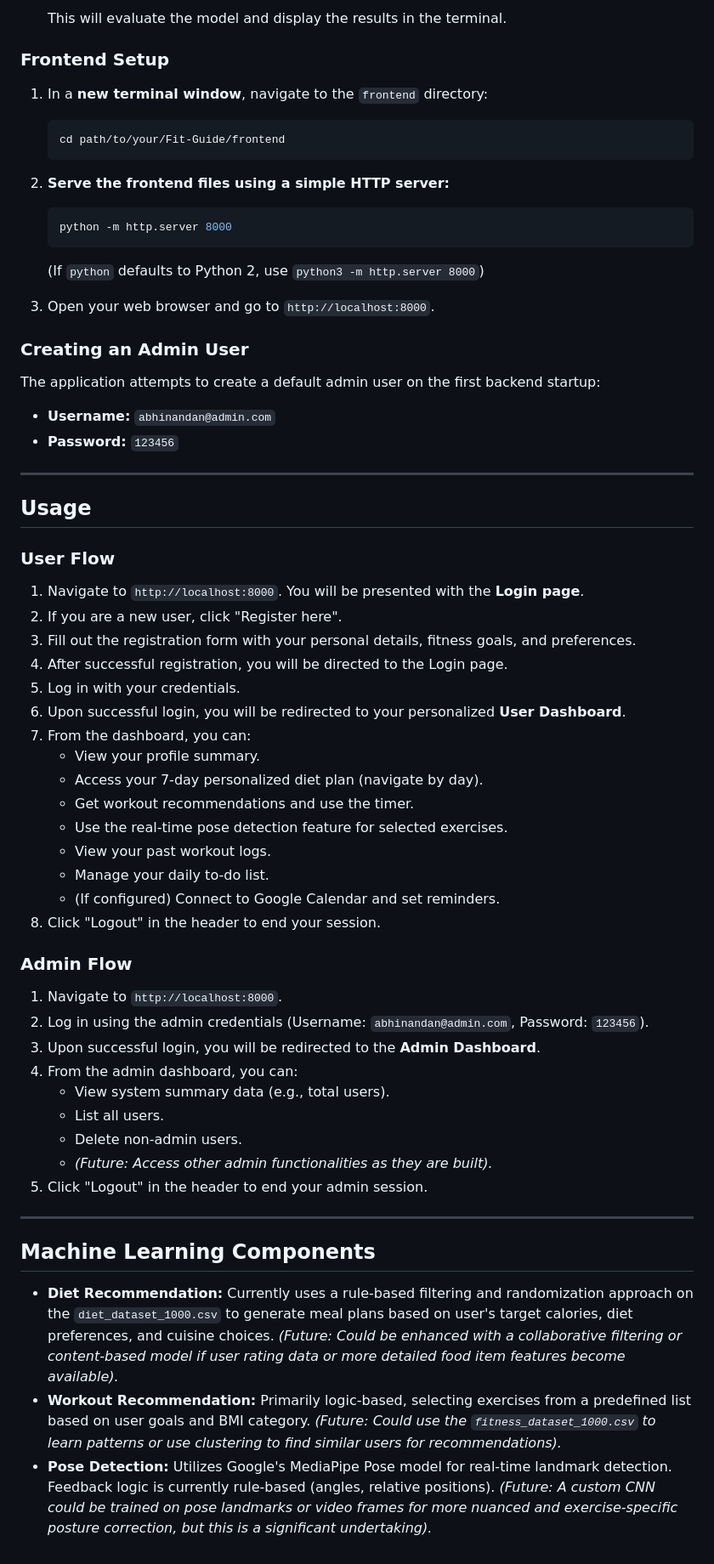
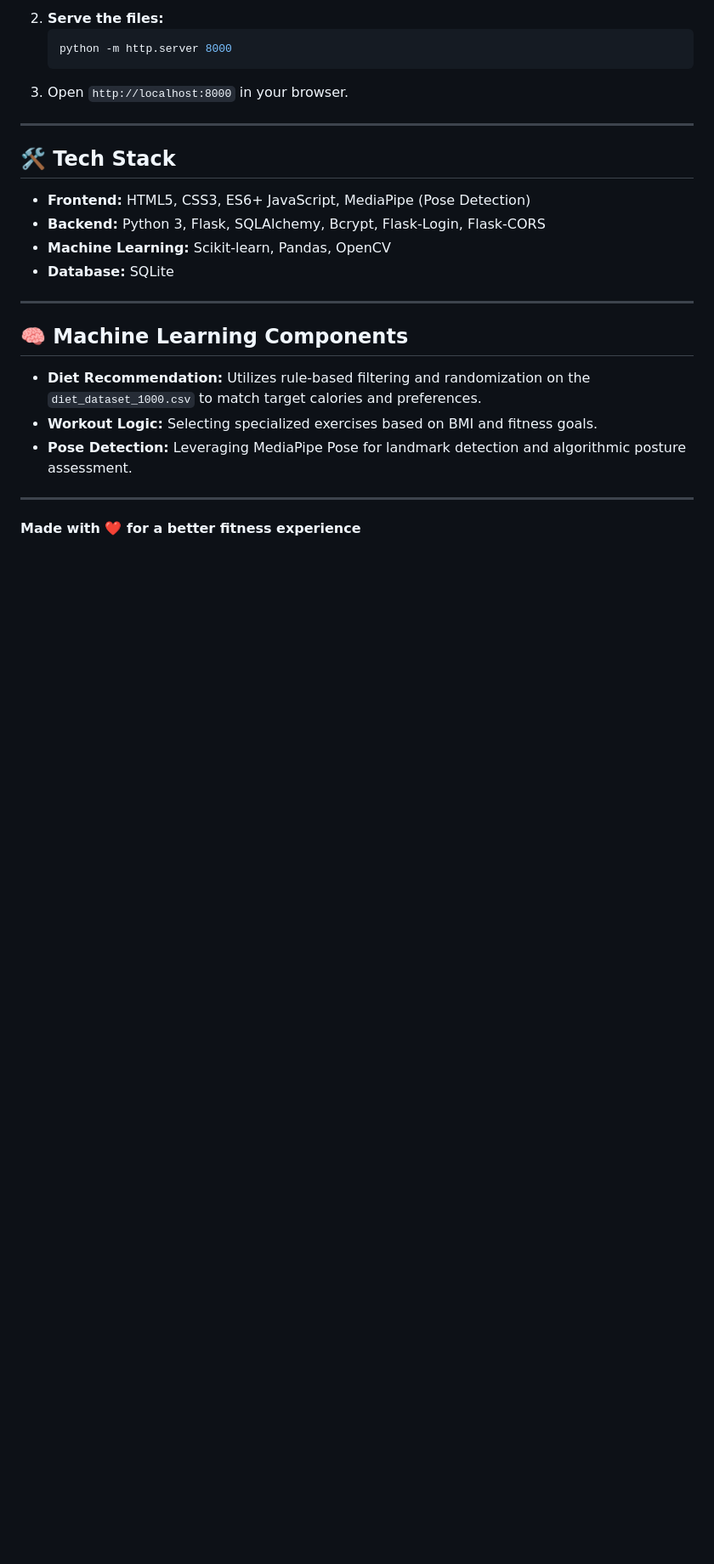
Before and after one commit to Matrix-46/Fit-Guide, a Markdown page: README.md, the part around one of its changes. Shown at 85% size. GitHub-like rendering; blank space fills up the shorter version.

Commit message:
docs: refactor README to match Cart-Deal style

````diff
--- a/README.md
+++ b/README.md
@@ -152,60 +101,27 @@ The Fit-Guide is a full-stack web application designed to provide users with tai
     ```
-    This will evaluate the model and display the results in the terminal.
-
-### Frontend Setup
-1.  In a **new terminal window**, navigate to the `frontend` directory:
-    ```bash
-    cd path/to/your/Fit-Guide/frontend
-    ```
-2.  **Serve the frontend files using a simple HTTP server:**
+2.  **Serve the files:**
     ```bash
     python -m http.server 8000
     ```
-    (If `python` defaults to Python 2, use `python3 -m http.server 8000`)
-
-3.  Open your web browser and go to `http://localhost:8000`.
-
-### Creating an Admin User
-The application attempts to create a default admin user on the first backend startup:
-*   **Username:** `abhinandan@admin.com`
-*   **Password:** `123456`
+3.  Open `http://localhost:8000` in your browser.
 
 ---
 
-## Usage
+## 🛠️ Tech Stack
 
-### User Flow
-1.  Navigate to `http://localhost:8000`. You will be presented with the **Login page**.
-2.  If you are a new user, click "Register here".
-3.  Fill out the registration form with your personal details, fitness goals, and preferences.
-4.  After successful registration, you will be directed to the Login page.
-5.  Log in with your credentials.
-6.  Upon successful login, you will be redirected to your personalized **User Dashboard**.
-7.  From the dashboard, you can:
-    *   View your profile summary.
-    *   Access your 7-day personalized diet plan (navigate by day).
-    *   Get workout recommendations and use the timer.
-    *   Use the real-time pose detection feature for selected exercises.
-    *   View your past workout logs.
-    *   Manage your daily to-do list.
-    *   (If configured) Connect to Google Calendar and set reminders.
-8.  Click "Logout" in the header to end your session.
-
-### Admin Flow
-1.  Navigate to `http://localhost:8000`.
-2.  Log in using the admin credentials (Username: `abhinandan@admin.com`, Password: `123456`).
-3.  Upon successful login, you will be redirected to the **Admin Dashboard**.
-4.  From the admin dashboard, you can:
-    *   View system summary data (e.g., total users).
-    *   List all users.
-    *   Delete non-admin users.
-    *   *(Future: Access other admin functionalities as they are built).*
-5.  Click "Logout" in the header to end your admin session.
+*   **Frontend:** HTML5, CSS3, ES6+ JavaScript, MediaPipe (Pose Detection)
+*   **Backend:** Python 3, Flask, SQLAlchemy, Bcrypt, Flask-Login, Flask-CORS
+*   **Machine Learning:** Scikit-learn, Pandas, OpenCV
+*   **Database:** SQLite
 
 ---
 
-## Machine Learning Components
+## 🧠 Machine Learning Components
 
-*   **Diet Recommendation:** Currently uses a rule-based filtering and randomization approach on the `diet_dataset_1000.csv` to generate meal plans based on user's target calories, diet preferences, and cuisine choices. *(Future: Could be enhanced with a collaborative filtering or content-based model if user rating data or more detailed food item features become available).*
-*   **Workout Recommendation:** Primarily logic-based, selecting exercises from a predefined list based on user goals and BMI category. *(Future: Could use the `fitness_dataset_1000.csv` to learn patterns or use clustering to find similar users for recommendations).*
-*   **Pose Detection:** Utilizes Google's MediaPipe Pose model for real-time landmark detection. Feedback logic is currently rule-based (angles, relative positions). *(Future: A custom CNN could be trained on pose landmarks or video frames for more nuanced and exercise-specific posture correction, but this is a significant undertaking).*
+*   **Diet Recommendation:** Utilizes rule-based filtering and randomization on the `diet_dataset_1000.csv` to match target calories and preferences.
+*   **Workout Logic:** Selecting specialized exercises based on BMI and fitness goals.
+*   **Pose Detection:** Leveraging MediaPipe Pose for landmark detection and algorithmic posture assessment.
+
+---
+
+**Made with ❤️ for a better fitness experience**
````
Also changed, not shown: other parts of README.md (+58 -109 lines).
